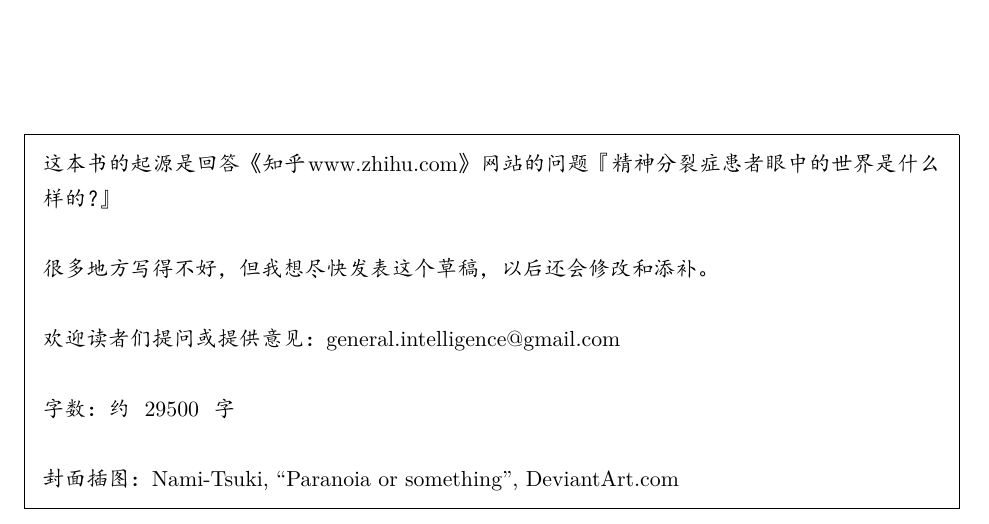
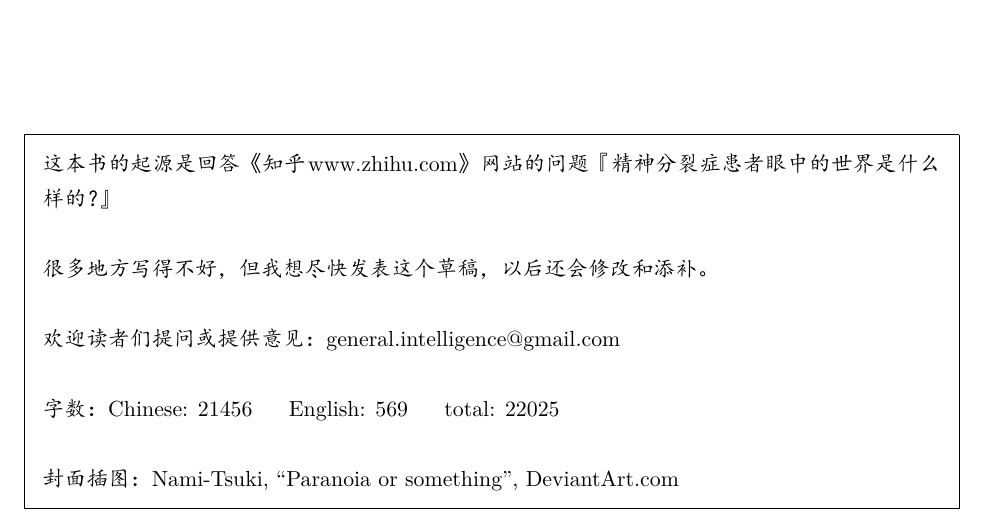
Before and after one commit to Cybernetic1/paranoia, a LaTeX thesis (paranoia.tex, which reads word-count.txt): part of page 2 of 70, cut so that both start at the same text. The pictures show the PDF file paranoia.pdf that the author committed with the source.

Commit message:
More accurate word count script

```diff
--- a/paranoia.tex
+++ b/paranoia.tex
@@ -145,7 +145,7 @@
 
 欢迎读者们提问或提供意见： general.intelligence@gmail.com
 
-字数： 约~ \input{word-count.txt} 字
+字数： \input{word-count.txt}
 
 封面插图：  Nami-Tsuki, ``Paranoia or something'', DeviantArt.com
 \end{framed}
--- a/word-count.txt
+++ b/word-count.txt
@@ -1 +1 @@
-29500
+Chinese:  21456  ~~~~English:  569  ~~~~total:  22025
```
Also changed, not shown: paranoia.pdf, 2 other files.
